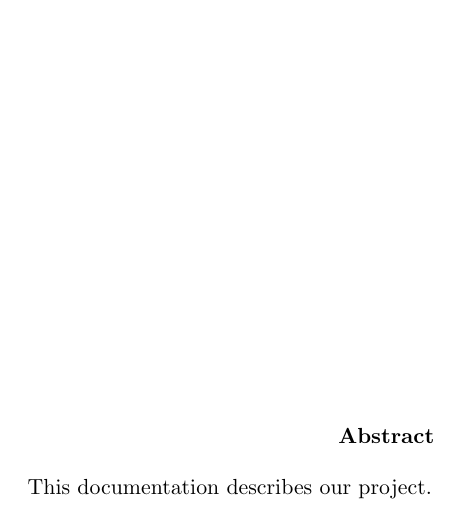
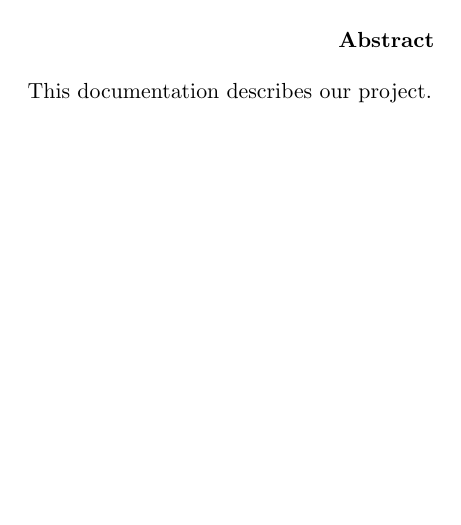
Before and after one commit to AmarTabakovic/latex-report-template, a LaTeX document (report.tex, which reads settings/settings.tex): page 2 of 6. Compiled offline with pdfLaTeX.

Commit message:
Move abstract to top

```diff
--- a/settings/settings.tex
+++ b/settings/settings.tex
@@ -13,6 +13,10 @@
 \usepackage{xcolor}
 \usepackage{url}
 \usepackage{sectsty}
+\usepackage{etoolbox}
+
+% Abstract
+\patchcmd{\abstract}{\null\vfil}{}{}{}
 
 % Graphics and images
 \graphicspath{{./images/}}
```
Also changed, not shown: report.pdf, settings/settings.tex (1 more changed lines).
